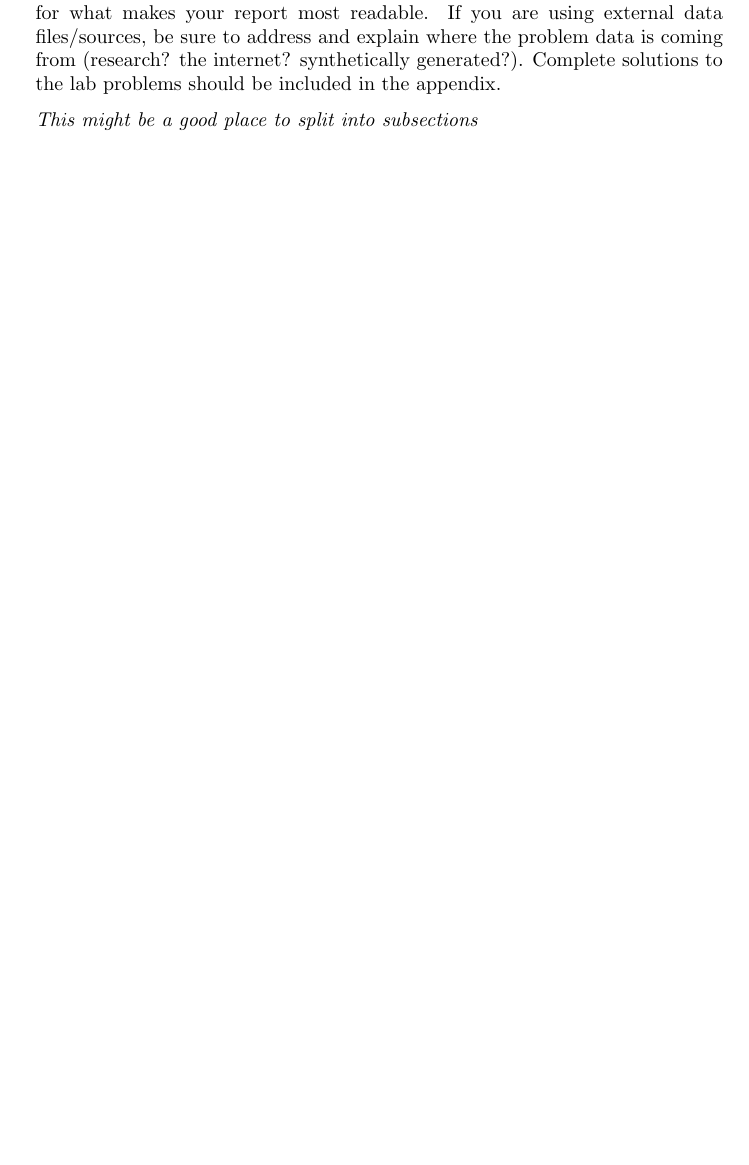
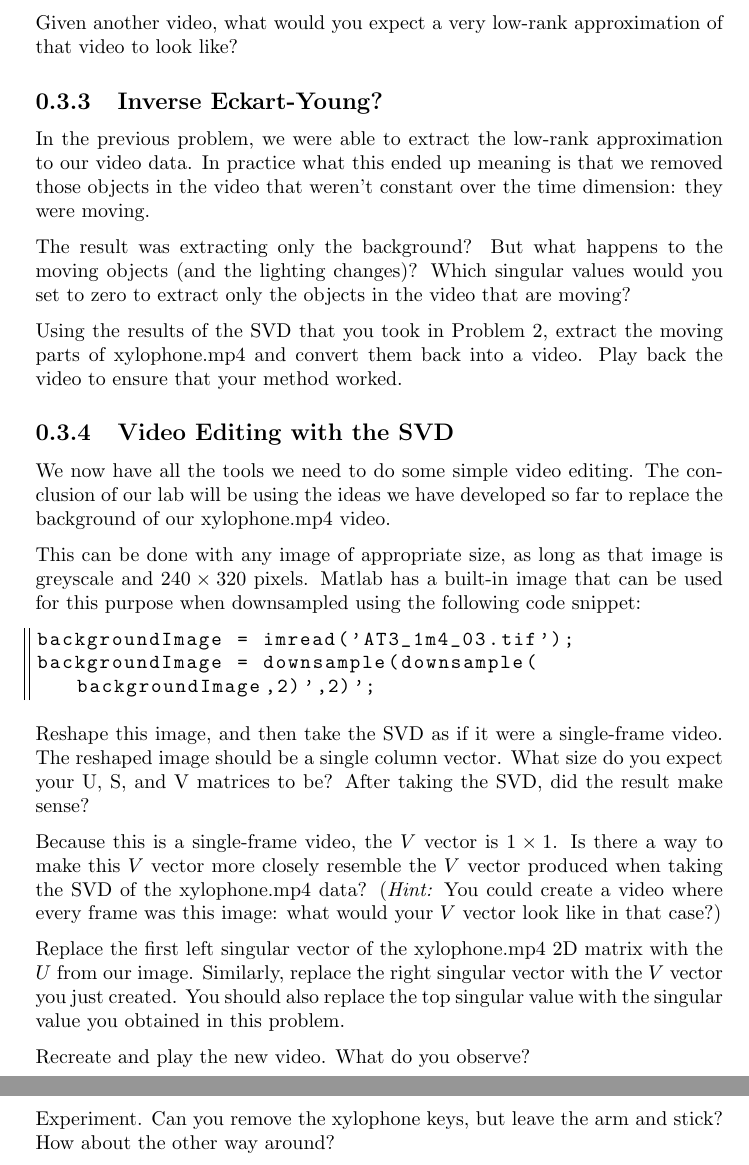
Before and after one commit to darsnack/ECE532Project, a LaTeX document (Report/report.tex, which reads Report/lab.tex): part of page 6 of 12 before the commit and two parts of pages 7 and 8 of 14 after it, the two joined at a grey line, cut at the place of the change, the shorter picture padded with empty space. Compiled offline with pdfLaTeX.

Commit message:
Added the main Lab description
Added the Lab. Solutions to come in changes to the Appendix.

```diff
--- a/Report/lab.tex
+++ b/Report/lab.tex
@@ -1,3 +1,2 @@
-This is the main section of the report. It should contain 3 to 5 longer tasks that call on the reader to solve, analyze, visualize, and discuss problems related to the main theme of the project. Each problem may be accompanied by additional explanations if necessary (you can also use multiple subsections if it helps). The problems don’t need to be in a list; you may elect to intersperse the problems within your text but be sure to clearly label them so the reader knows what they’re being asked to do. With regards to format, use your best judgement for what makes your report most readable. If you are using external data files/sources, be sure to address and explain where the problem data is coming from (research? the internet? synthetically generated?). Complete solutions to the lab problems should be included in the appendix.
+\subsection{Setup}
 
-\textit{This might be a good place to split into subsections}
@@ -3,0 +23,31 @@ This is the main section of the report. It should contain 3 to 5 longer tasks th
+Given another video, what would you expect a very low-rank approximation of that video to look like?
+
+\subsection{Inverse Eckart-Young?}
+
+In the previous problem, we were able to extract the low-rank approximation to our video data. In practice what this ended up meaning is that we removed those objects in the video that weren't constant over the time dimension: they were moving.
+
+The result was extracting only the background? But what happens to the moving objects (and the lighting changes)? Which singular values would you set to zero to extract only the objects in the video that are moving?
+
+Using the results of the SVD that you took in Problem 2, extract the moving parts of xylophone.mp4 and convert them back into a video. Play back the video to ensure that your method worked.
+
+\subsection{Video Editing with the SVD}
+
+We now have all the tools we need to do some simple video editing. The conclusion of our lab will be using the ideas we have developed so far to replace the background of our xylophone.mp4 video.
+
+This can be done with any image of appropriate size, as long as that image is greyscale and $240\times 320$ pixels. Matlab has a built-in image that can be used for this purpose when downsampled using the following code snippet:
+
+\begin{lstlisting}[style=code]
+backgroundImage = imread('AT3_1m4_03.tif');
+backgroundImage = downsample(downsample(backgroundImage,2)',2)';
+\end{lstlisting}
+
+Reshape this image, and then take the SVD as if it were a single-frame video. The reshaped image should be a single column vector. What size do you expect your U, S, and V matrices to be? After taking the SVD, did the result make sense?
+
+Because this is a single-frame video, the $V$ vector is $1\times 1$. Is there a way to make this $V$ vector more closely resemble the $V$ vector produced when taking the SVD of the xylophone.mp4 data?
+(\textit{Hint:}  You could create a video where every frame was this image: what would your $V$ vector look like in that case?)
+
+Replace the first left singular vector of the xylophone.mp4 2D matrix with the $U$ from our image. Similarly, replace the right singular vector with the $V$ vector you just created. You should also replace the top singular value with the singular value you obtained in this problem.
+
+Recreate and play the new video. What do you observe?
+
+Experiment. Can you remove the xylophone keys, but leave the arm and stick? How about the other way around?
```
Also changed, not shown: Report/report.pdf, Report/lab.tex (20 more changed lines).
